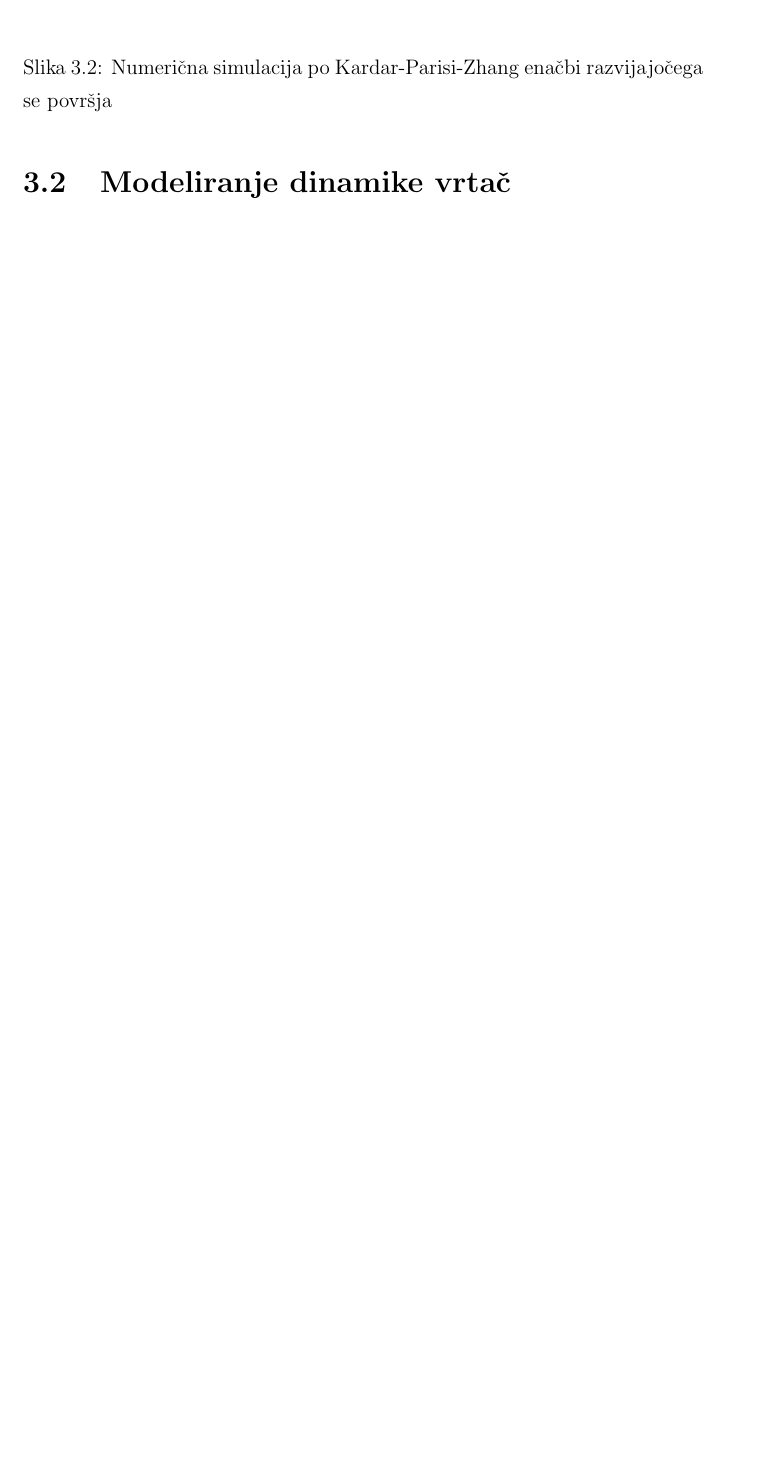
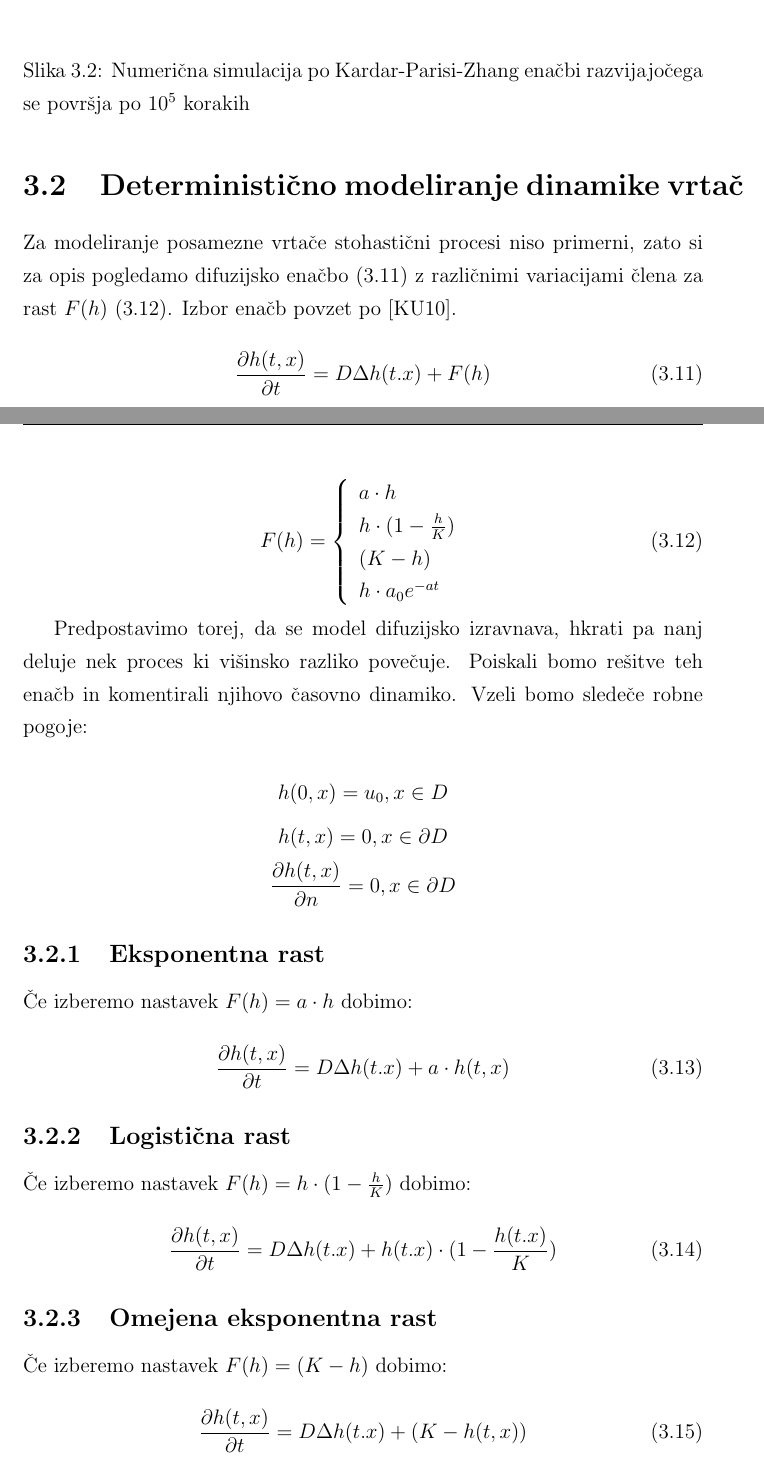
Before and after one commit to rok/Diploma, a LaTeX thesis (Latex/diploma.tex): part of page 23 of 26 before the commit and two parts of pages 23 and 24 of 28 after it, the two joined at a grey line, cut so that both start at the same text, the shorter picture padded with empty space. Compiled offline with pdfLaTeX.

Commit message:
Wrote some stuff, added KPZ code

```diff
--- a/Latex/diploma.tex
+++ b/Latex/diploma.tex
@@ -545,14 +545,62 @@
 
             \begin{figure}[H]
               \begin{center}
-                \includegraphics[width=14cm]{slike/KPZ-numericno}
+                \includegraphics{slike/KPZ-numericno}
               \end{center}
-              \caption{Numerična simulacija po Kardar-Parisi-Zhang enačbi razvijajočega se površja}
+              \caption{Numerična simulacija po Kardar-Parisi-Zhang enačbi razvijajočega se površja po $10^5$ korakih}
               \label{fig:KPZ-numericno}
             \end{figure}
 
 
-            \section{Modeliranje dinamike vrtač}
+            \section{Deterministično modeliranje dinamike vrtač}
 
+            Za modeliranje posamezne vrtače stohastični procesi niso primerni, zato si za opis pogledamo difuzijsko enačbo (\ref{difuzija-splosna}) z različnimi variacijami člena za rast $F(h)$ (\ref{difuzijska-variacije}). Izbor enačb povzet po \cite{kandler2010population}.
 
+            \begin{equation}
+              \frac{ \partial h(t,x) }{ \partial t} = D \Delta h(t.x) + F(h)
+              \label{difuzija-splosna}
+            \end{equation}
 
+          \begin{equation}
+            F(h) = \left \{ \begin{array}{lr}
+            a \cdot h \\
+            h \cdot (1 - \frac{h}{K}) \\
+            (K - h) \\
+            h \cdot a_0 e^{-a t}
+            \end{array} \right.
+            \label{difuzijska-variacije}
+          \end{equation}
+
+          Predpostavimo torej, da se model difuzijsko izravnava, hkrati pa nanj deluje nek proces ki višinsko razliko povečuje. Poiskali bomo rešitve teh enačb in komentirali njihovo časovno dinamiko.
+          Vzeli bomo sledeče robne pogoje:
+
+         \[ h(0,x) = u_0, x \in D \]
+         \[ h(t,x) = 0, x \in \partial D\]
+         \[ \frac{\partial h(t,x)}{\partial n} = 0, x \in \partial D\]
+
+          \subsection{Eksponentna rast}
+
+          Če izberemo nastavek $F(h) = a \cdot h$ dobimo:
+
+            \begin{equation}
+              \frac{ \partial h(t,x) }{ \partial t} = D \Delta h(t.x) + a \cdot h(t,x)
+              \label{difuzija-eksponentna-rast}
+            \end{equation}
+
+          \subsection{Logistična rast}
+
+          Če izberemo nastavek $F(h) = h \cdot (1 - \frac{h}{K})$ dobimo:
+
+            \begin{equation}
+              \frac{ \partial h(t,x) }{ \partial t} = D \Delta h(t.x) +  h(t.x) \cdot (1 - \frac{h(t.x)}{K})
+              \label{difuzija-logisticna-rast}
+            \end{equation}
+
+          \subsection{Omejena eksponentna rast}
+
+          Če izberemo nastavek $F(h) = (K - h)$ dobimo:
+
+            \begin{equation}
+              \frac{ \partial h(t,x) }{ \partial t} = D \Delta h(t.x) + (K - h(t,x))
+              \label{difuzija-omejena-eksponentna-rast}
+            \end{equation}
```
Also changed, not shown: Latex/bibliography.bib (+9 -0 lines), Latex/slike/KPZ-numericno.pdf (added), Latex/slike/KPZ-numericno.png (deleted), Latex/diploma.tex (9 more changed lines), 1 other file.
